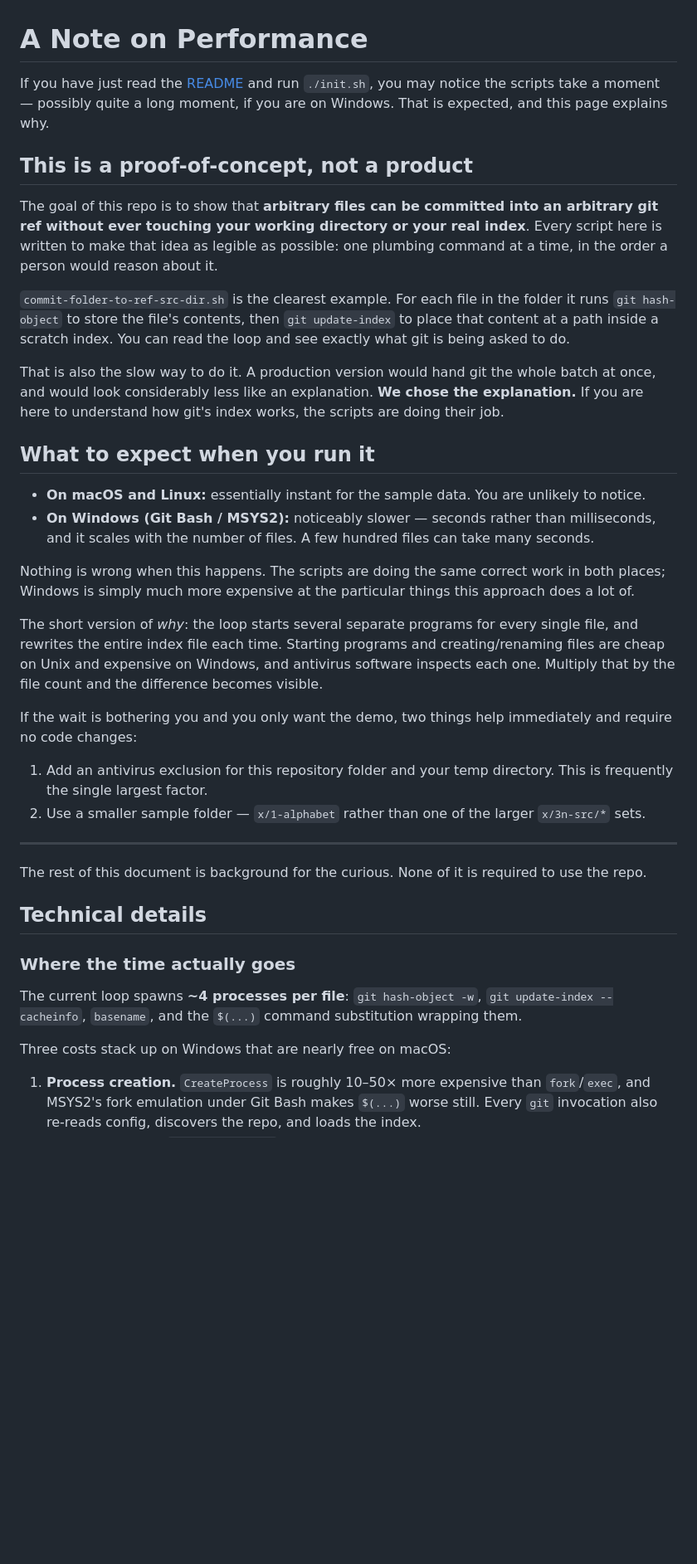
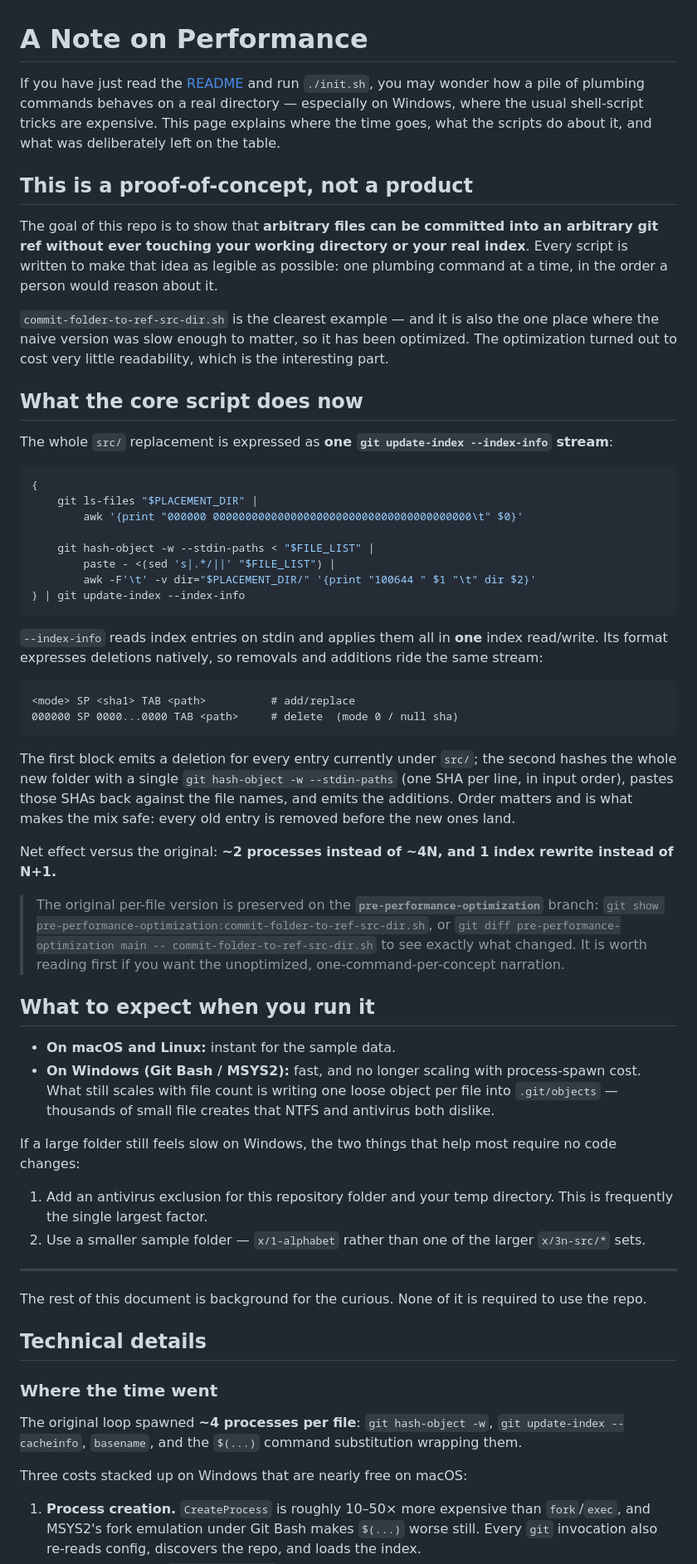
Before and after one commit to frozenfrank/byte-bin, a Markdown page: PERFORMANCE.md, the part around one of its changes. Shown at 83% size. GitHub-like rendering; blank space fills up the shorter version.

````diff
--- a/PERFORMANCE.md
+++ b/PERFORMANCE.md
@@ -1,40 +1,67 @@
 # A Note on Performance
 
-If you have just read the [README](./README.md) and run `./init.sh`, you may notice the scripts
-take a moment — possibly quite a long moment, if you are on Windows. That is expected, and this
-page explains why.
+If you have just read the [README](./README.md) and run `./init.sh`, you may wonder how a pile of
+plumbing commands behaves on a real directory — especially on Windows, where the usual
+shell-script tricks are expensive. This page explains where the time goes, what the scripts do
+about it, and what was deliberately left on the table.
 
 ## This is a proof-of-concept, not a product
 
 The goal of this repo is to show that **arbitrary files can be committed into an arbitrary git ref
-without ever touching your working directory or your real index**. Every script here is written to
-make that idea as legible as possible: one plumbing command at a time, in the order a person would
+without ever touching your working directory or your real index**. Every script is written to make
+that idea as legible as possible: one plumbing command at a time, in the order a person would
 reason about it.
 
-`commit-folder-to-ref-src-dir.sh` is the clearest example. For each file in the folder it runs
-`git hash-object` to store the file's contents, then `git update-index` to place that content at a
-path inside a scratch index. You can read the loop and see exactly what git is being asked to do.
+`commit-folder-to-ref-src-dir.sh` is the clearest example — and it is also the one place where the
+naive version was slow enough to matter, so it has been optimized. The optimization turned out to
+cost very little readability, which is the interesting part.
 
-That is also the slow way to do it. A production version would hand git the whole batch at once,
-and would look considerably less like an explanation. **We chose the explanation.** If you are
-here to understand how git's index works, the scripts are doing their job.
+## What the core script does now
+
+The whole `src/` replacement is expressed as **one `git update-index --index-info` stream**:
+
+```sh
+{
+    git ls-files "$PLACEMENT_DIR" |
+        awk '{print "000000 0000000000000000000000000000000000000000\t" $0}'
+
+    git hash-object -w --stdin-paths < "$FILE_LIST" |
+        paste - <(sed 's|.*/||' "$FILE_LIST") |
+        awk -F'\t' -v dir="$PLACEMENT_DIR/" '{print "100644 " $1 "\t" dir $2}'
+} | git update-index --index-info
+```
+
+`--index-info` reads index entries on stdin and applies them all in **one** index read/write. Its
+format expresses deletions natively, so removals and additions ride the same stream:
+
+```
+<mode> SP <sha1> TAB <path>          # add/replace
+000000 SP 0000...0000 TAB <path>     # delete  (mode 0 / null sha)
+```
+
+The first block emits a deletion for every entry currently under `src/`; the second hashes the
+whole new folder with a single `git hash-object -w --stdin-paths` (one SHA per line, in input
+order), pastes those SHAs back against the file names, and emits the additions. Order matters and
+is what makes the mix safe: every old entry is removed before the new ones land.
+
+Net effect versus the original: **~2 processes instead of ~4N, and 1 index rewrite instead of
+N+1.**
+
+> The original per-file version is preserved on the **`pre-performance-optimization`** branch:
+> `git show pre-performance-optimization:commit-folder-to-ref-src-dir.sh`, or
+> `git diff pre-performance-optimization main -- commit-folder-to-ref-src-dir.sh` to see exactly
+> what changed. It is worth reading first if you want the unoptimized, one-command-per-concept
+> narration.
 
 ## What to expect when you run it
 
-* **On macOS and Linux:** essentially instant for the sample data. You are unlikely to notice.
-* **On Windows (Git Bash / MSYS2):** noticeably slower — seconds rather than milliseconds, and it
-  scales with the number of files. A few hundred files can take many seconds.
+* **On macOS and Linux:** instant for the sample data.
+* **On Windows (Git Bash / MSYS2):** fast, and no longer scaling with process-spawn cost. What
+  still scales with file count is writing one loose object per file into `.git/objects` — thousands
+  of small file creates that NTFS and antivirus both dislike.
 
-Nothing is wrong when this happens. The scripts are doing the same correct work in both places;
-Windows is simply much more expensive at the particular things this approach does a lot of.
-
-The short version of *why*: the loop starts several separate programs for every single file, and
-rewrites the entire index file each time. Starting programs and creating/renaming files are cheap
-on Unix and expensive on Windows, and antivirus software inspects each one. Multiply that by the
-file count and the difference becomes visible.
-
-If the wait is bothering you and you only want the demo, two things help immediately and require
-no code changes:
+If a large folder still feels slow on Windows, the two things that help most require no code
+changes:
 
 1. Add an antivirus exclusion for this repository folder and your temp directory. This is
    frequently the single largest factor.
@@ -46,12 +73,12 @@ The rest of this document is background for the curious. None of it is required
 
 ## Technical details
 
-### Where the time actually goes
+### Where the time went
 
-The current loop spawns **~4 processes per file**: `git hash-object -w`, `git update-index
+The original loop spawned **~4 processes per file**: `git hash-object -w`, `git update-index
 --cacheinfo`, `basename`, and the `$(...)` command substitution wrapping them.
 
-Three costs stack up on Windows that are nearly free on macOS:
+Three costs stacked up on Windows that are nearly free on macOS:
 
 1. **Process creation.** `CreateProcess` is roughly 10–50× more expensive than `fork`/`exec`,
    and MSYS2's fork emulation under Git Bash makes `$(...)` worse still. Every `git`
````
Also changed, not shown: other parts of PERFORMANCE.md (+44 -51 lines).
